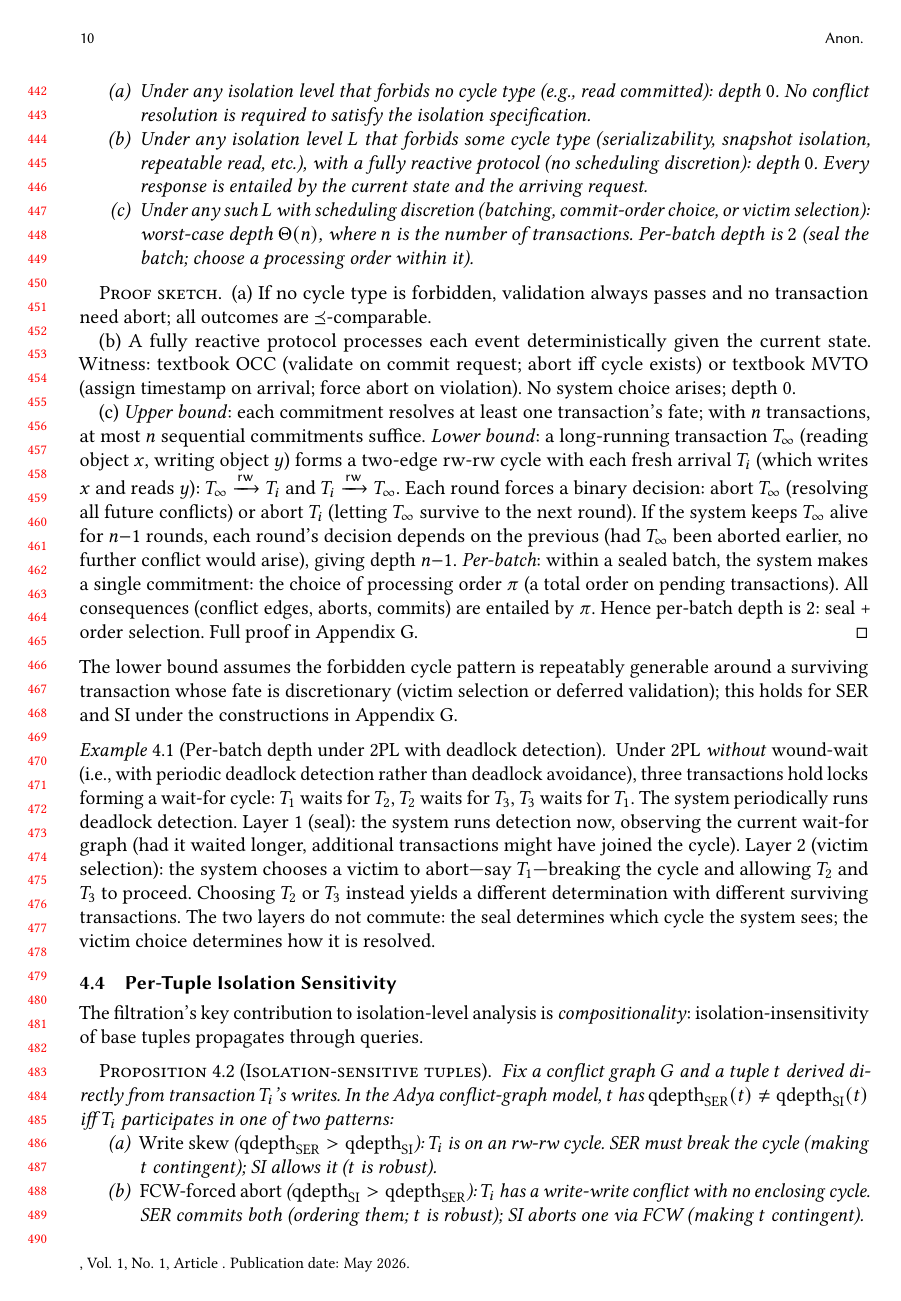
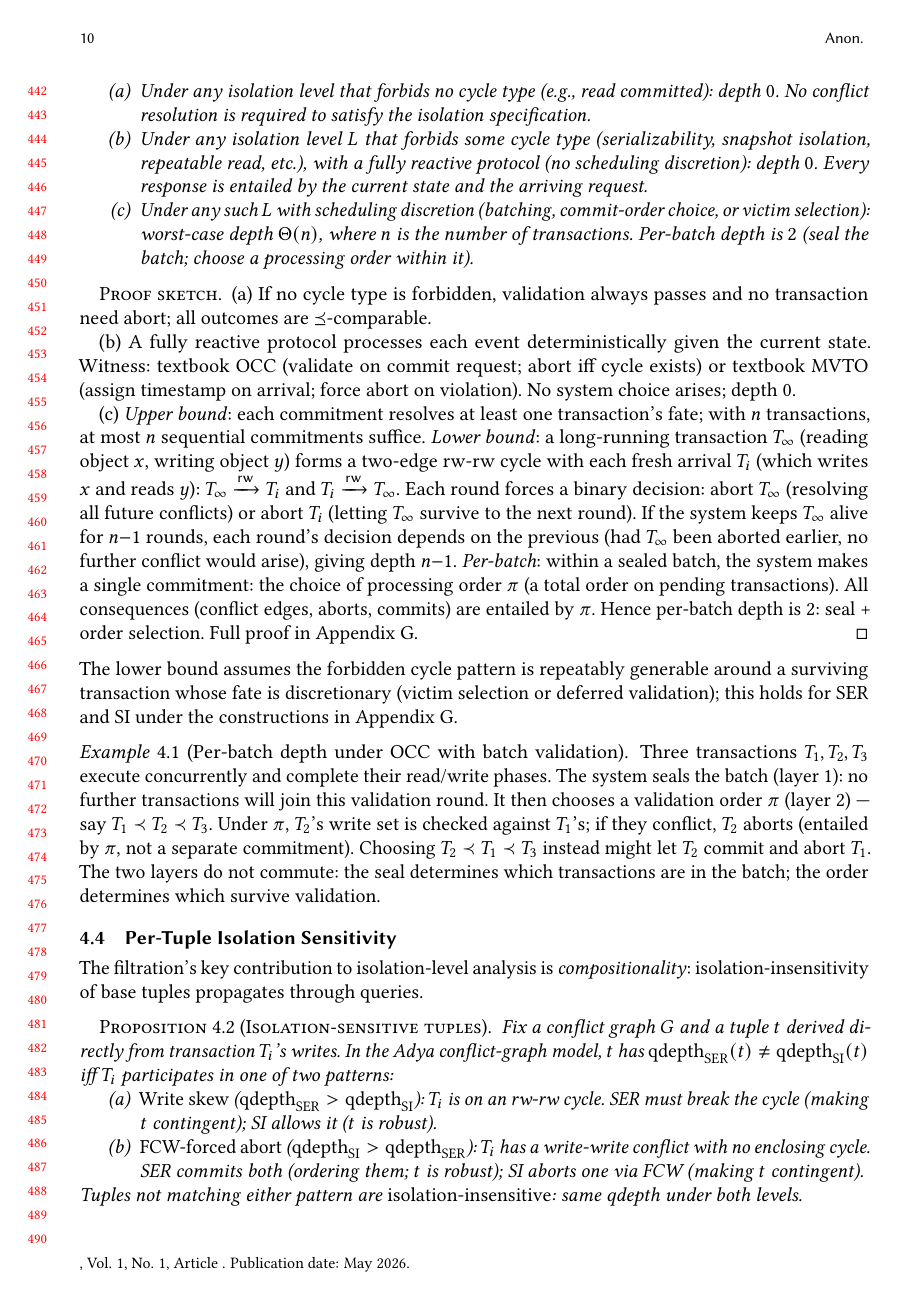
Before and after one commit to jhellerstein/provenance, a LaTeX paper (main.tex): page 10 of 37. Compiled offline with pdfLaTeX.

Commit message:
Replace deadlock-detection example with OCC batch-validation example matching the per-batch proof

```diff
--- a/main.tex
+++ b/main.tex
@@ -1003,22 +1003,21 @@ generable around a surviving transaction whose fate is discretionary
 (victim selection or deferred validation); this holds for SER and SI
 under the constructions in Appendix~\ref{app:protocols}.
 
-\begin{example}[Per-batch depth under 2PL with deadlock detection]
+\begin{example}[Per-batch depth under OCC with batch validation]
   \label{ex:overlapping-cycles}
-  Under 2PL \emph{without} wound-wait (i.e., with periodic deadlock
-  detection rather than deadlock avoidance), three transactions hold
-  locks forming a wait-for cycle:
-  $T_1$ waits for $T_2$, $T_2$ waits for $T_3$, $T_3$ waits for $T_1$.
-  The system periodically runs deadlock detection.
-  Layer~1 (seal): the system runs detection now, observing the current
-  wait-for graph (had it waited longer, additional transactions might
-  have joined the cycle).
-  Layer~2 (victim selection): the system chooses a victim to abort---say
-  $T_1$---breaking the cycle and allowing $T_2$ and $T_3$ to proceed.
-  Choosing $T_2$ or $T_3$ instead yields a different determination with
-  different surviving transactions.
-  The two layers do not commute: the seal determines which cycle the
-  system sees; the victim choice determines how it is resolved.
+  Three transactions $T_1, T_2, T_3$ execute concurrently and complete
+  their read/write phases.
+  The system seals the batch (layer~1): no further transactions will
+  join this validation round.
+  It then chooses a validation order $\pi$ (layer~2) --- say
+  $T_1 \prec T_2 \prec T_3$.
+  Under $\pi$, $T_2$'s write set is checked against $T_1$'s; if they
+  conflict, $T_2$ aborts (entailed by $\pi$, not a separate
+  commitment).
+  Choosing $T_2 \prec T_1 \prec T_3$ instead might let $T_2$ commit
+  and abort $T_1$.
+  The two layers do not commute: the seal determines which transactions
+  are in the batch; the order determines which survive validation.
 \end{example}
 
 \subsection{Per-Tuple Isolation Sensitivity}
```
